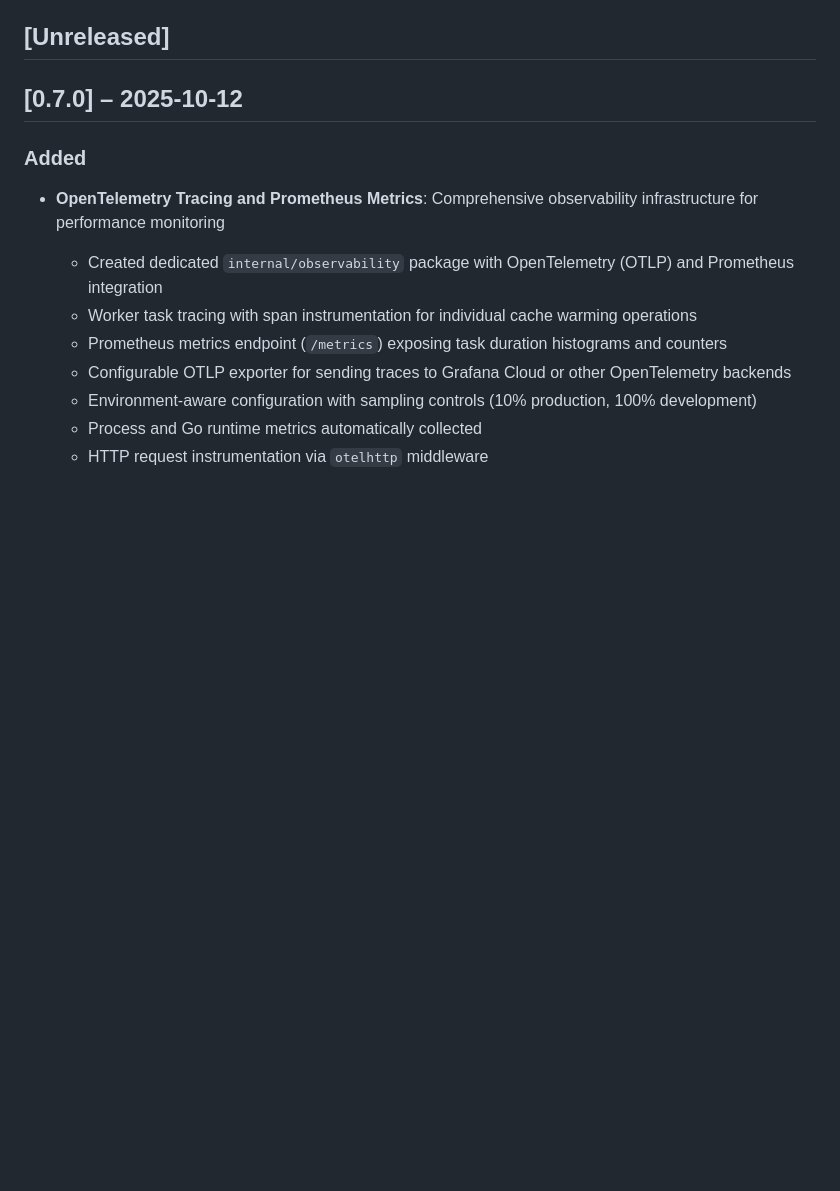
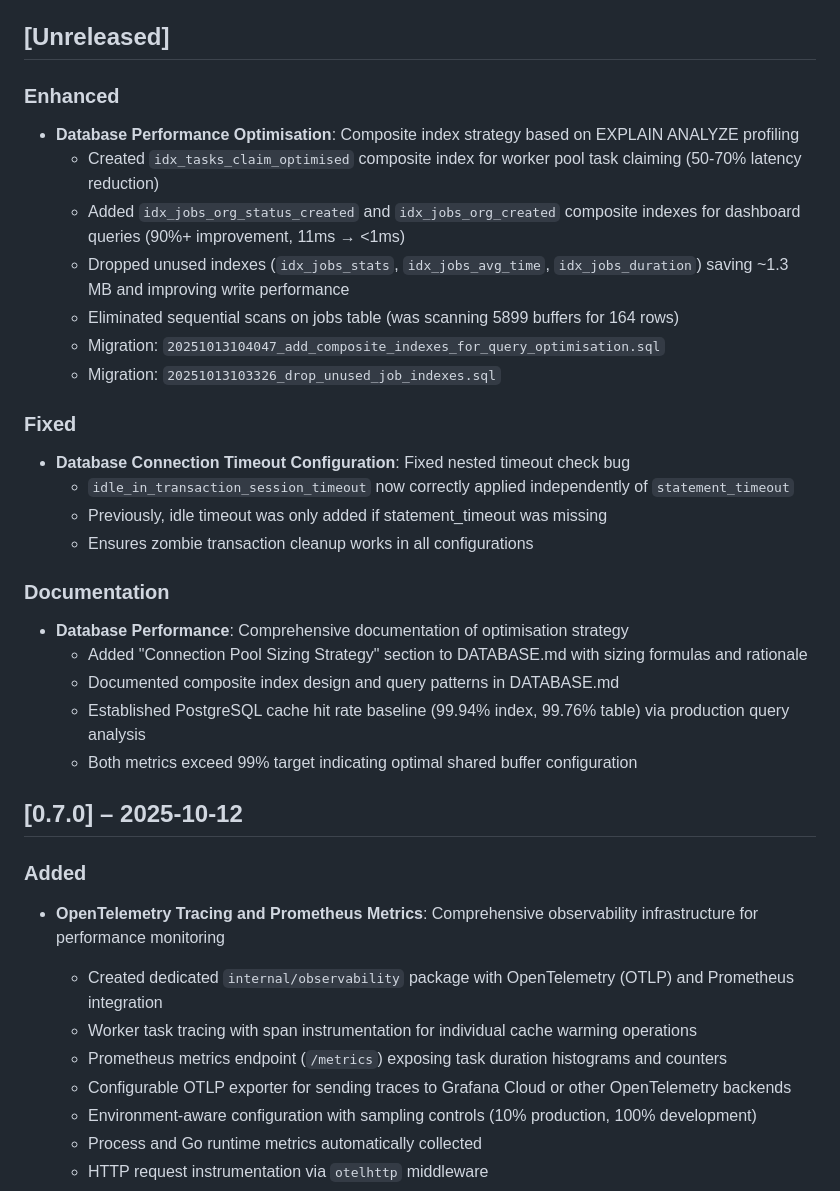
Before and after one commit to Harvey-AU/blue-banded-bee, a Markdown page: CHANGELOG.md, the part around the change. GitHub-like rendering; blank space fills up the shorter version.

```diff
--- a/CHANGELOG.md
+++ b/CHANGELOG.md
@@ -28,6 +28,40 @@ On merge, CI will:
 5. Commit the updated changelog
 
 ## [Unreleased]
+
+### Enhanced
+
+- **Database Performance Optimisation**: Composite index strategy based on
+  EXPLAIN ANALYZE profiling
+  - Created `idx_tasks_claim_optimised` composite index for worker pool task
+    claiming (50-70% latency reduction)
+  - Added `idx_jobs_org_status_created` and `idx_jobs_org_created` composite
+    indexes for dashboard queries (90%+ improvement, 11ms → <1ms)
+  - Dropped unused indexes (`idx_jobs_stats`, `idx_jobs_avg_time`,
+    `idx_jobs_duration`) saving ~1.3 MB and improving write performance
+  - Eliminated sequential scans on jobs table (was scanning 5899 buffers for 164
+    rows)
+  - Migration: `20251013104047_add_composite_indexes_for_query_optimisation.sql`
+  - Migration: `20251013103326_drop_unused_job_indexes.sql`
+
+### Fixed
+
+- **Database Connection Timeout Configuration**: Fixed nested timeout check bug
+  - `idle_in_transaction_session_timeout` now correctly applied independently of
+    `statement_timeout`
+  - Previously, idle timeout was only added if statement_timeout was missing
+  - Ensures zombie transaction cleanup works in all configurations
+
+### Documentation
+
+- **Database Performance**: Comprehensive documentation of optimisation strategy
+  - Added "Connection Pool Sizing Strategy" section to DATABASE.md with sizing
+    formulas and rationale
+  - Documented composite index design and query patterns in DATABASE.md
+  - Established PostgreSQL cache hit rate baseline (99.94% index, 99.76% table)
+    via production query analysis
+  - Both metrics exceed 99% target indicating optimal shared buffer
+    configuration
 
 ## [0.7.0] – 2025-10-12
 
```
Also changed, not shown: docs/architecture/DATABASE.md (+82 -6 lines).
